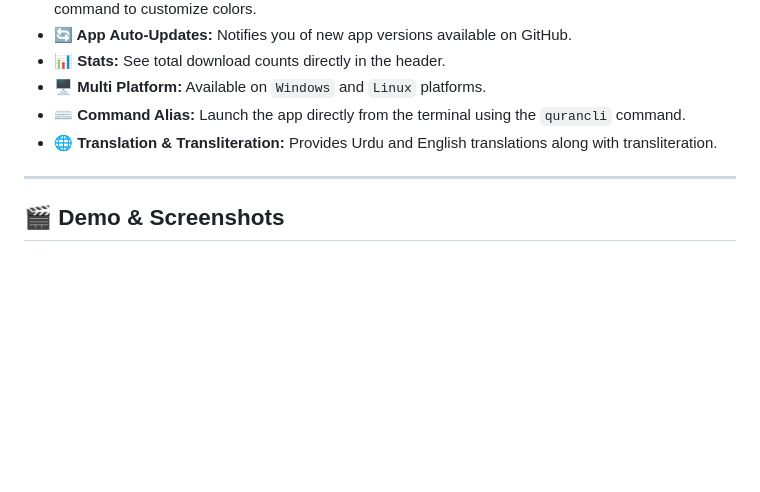
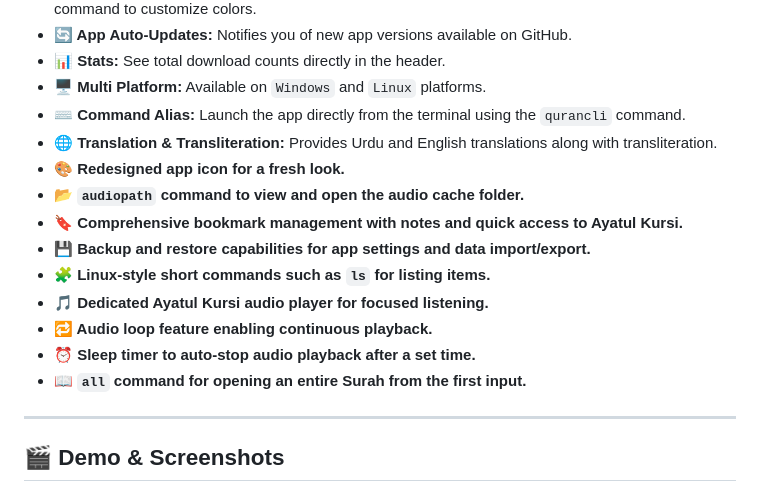
Before and after one commit to anonfaded/QuranCLI, a Markdown page: README.md, the part around the change. Rendered like a GitHub page; blank space fills up the shorter version.

```diff
--- a/README.md
+++ b/README.md
@@ -48,6 +48,16 @@ QuranCLI brings the Quran to your Windows command line with a rich set of featur
 *   **🖥️ Multi Platform:** Available on `Windows` and `Linux` platforms.
 *   **⌨️ Command Alias:** Launch the app directly from the terminal using the `qurancli` command.
 *   **🌐 Translation & Transliteration:** Provides Urdu and English translations along with transliteration.
+*   **🎨 Redesigned app icon for a fresh look.**
+*   **📂 `audiopath` command to view and open the audio cache folder.**
+*   **🔖 Comprehensive bookmark management with notes and quick access to Ayatul Kursi.**
+*   **💾 Backup and restore capabilities for app settings and data import/export.**
+*   **🧩 Linux-style short commands such as `ls` for listing items.**
+*   **🎵 Dedicated Ayatul Kursi audio player for focused listening.**
+*   **🔁 Audio loop feature enabling continuous playback.**
+*   **⏰ Sleep timer to auto-stop audio playback after a set time.**
+*   **📖 `all` command for opening an entire Surah from the first input.**
+
 
 ---
 
```
